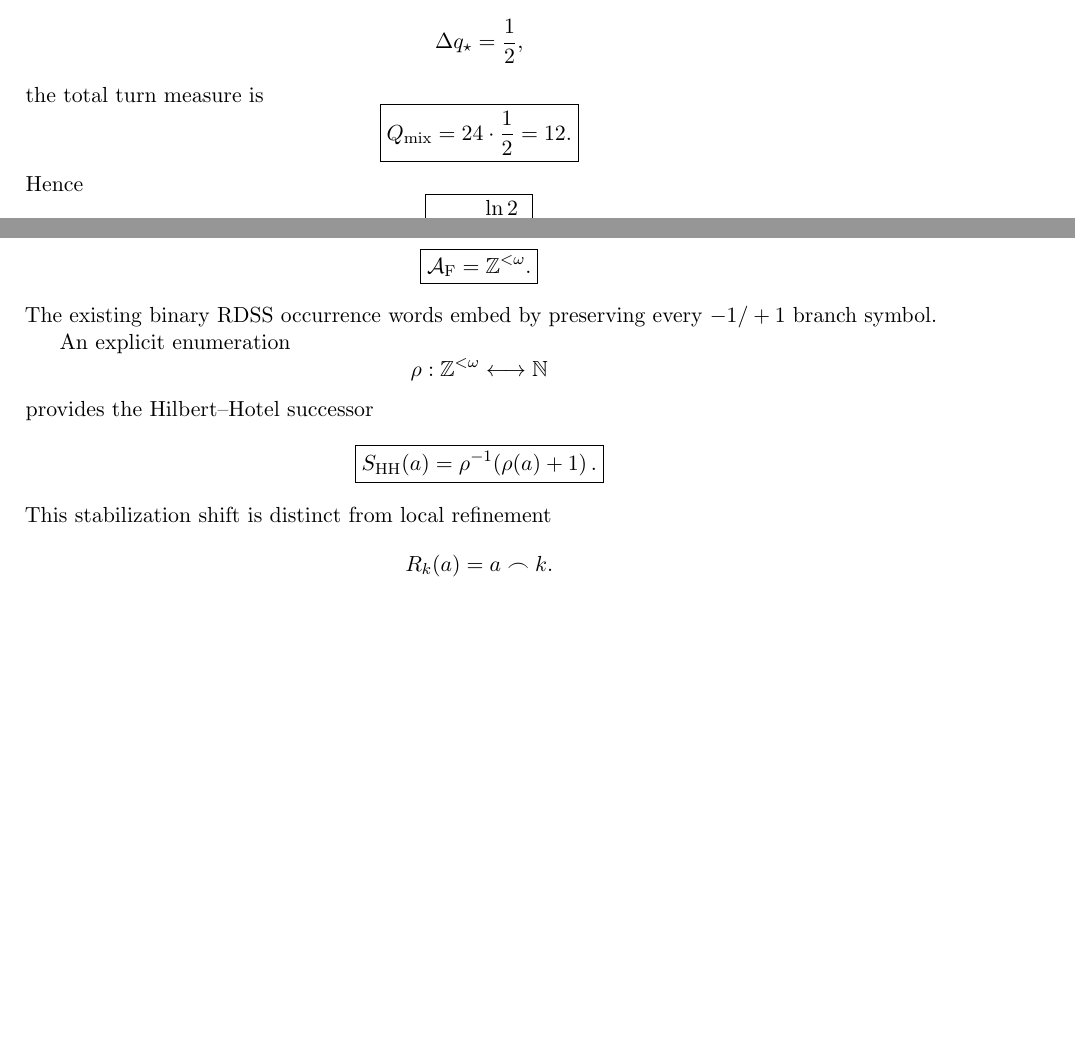
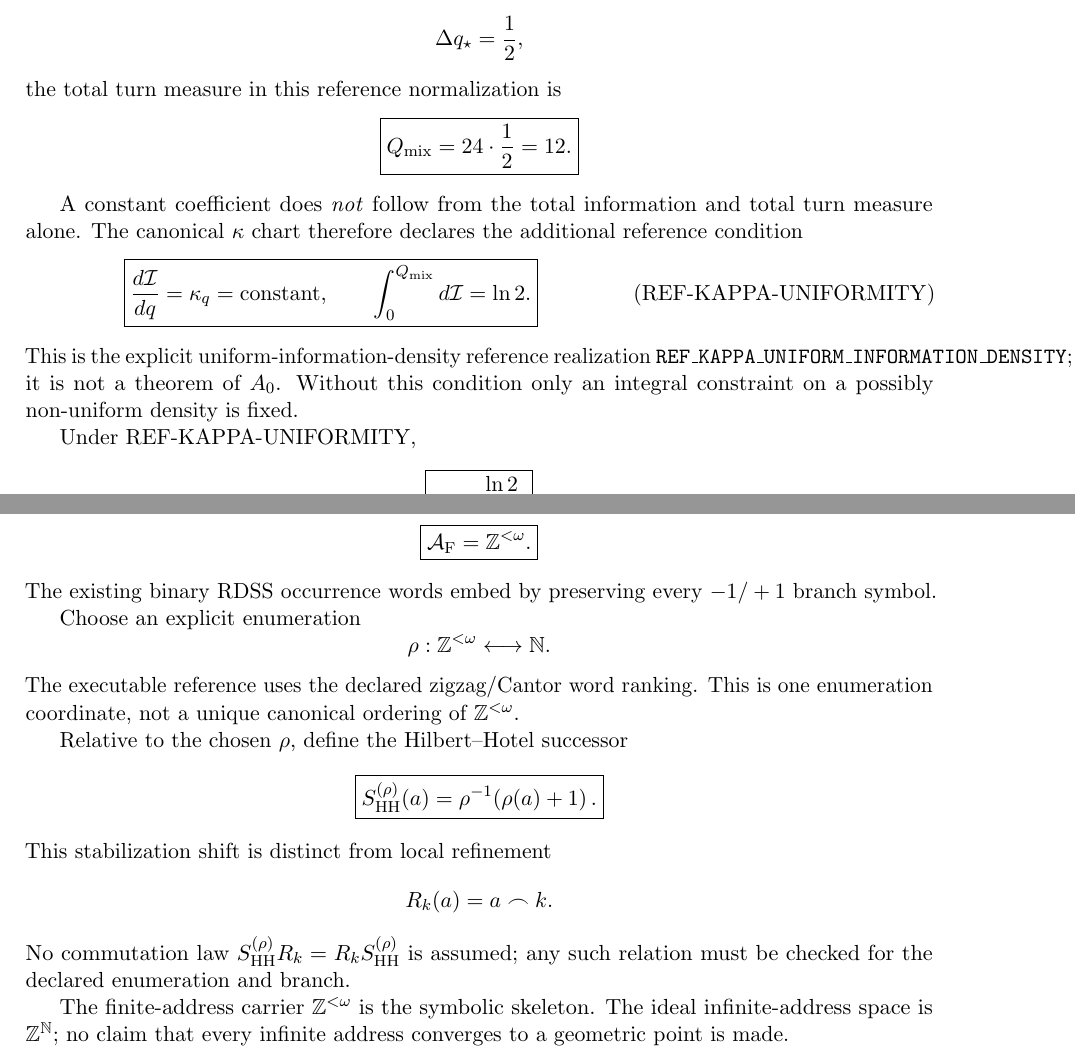
Before and after one commit to AdrianLipa90/Relational-Dynamic-State-Space, a LaTeX paper (monograph/main.tex): two parts of pages 33 and 34 of 44 before the commit and two parts of pages 33 and 34 of 45 after it, joined at a grey line, cut so that both start at the same text, the shorter picture padded with empty space. Compiled offline with pdfLaTeX.

Commit message:
docs: expose metatheory kappa uniformity and OFHM information loss

```diff
--- a/monograph/main.tex
+++ b/monograph/main.tex
@@ -3320,7 +3335,7 @@ With one normalized half-turn per channel,
 \[
 \Delta q_\star=\frac12,
 \]
-the total turn measure is
+the total turn measure in this reference normalization is
 \[
 \boxed{
 Q_{\rm mix}
@@ -3330,7 +3345,24 @@ Q_{\rm mix}
 12.
 }
 \]
-Hence
+
+A constant coefficient does \emph{not} follow from the total information and
+total turn measure alone. The canonical \(\kappa\) chart therefore declares
+the additional reference condition
+\[
+\boxed{
+\frac{d\mathcal I}{dq}=\kappa_q=\text{constant},
+\qquad
+\int_{0}^{Q_{\rm mix}} d\mathcal I=\ln2.
+}
+\tag{REF-KAPPA-UNIFORMITY}
+\]
+This is the explicit uniform-information-density reference realization
+\texttt{REF\_KAPPA\_UNIFORM\_INFORMATION\_DENSITY}; it is not a theorem of
+\(A_0\). Without this condition only an integral constraint on a possibly
+non-uniform density is fixed.
+
+Under REF-KAPPA-UNIFORMITY,
 \[
 \boxed{
 \kappa_q
@@ -3409,14 +3441,18 @@ Finite branch histories therefore live in
 The existing binary RDSS occurrence words embed by preserving every
 \(-1/+1\) branch symbol.
 
-An explicit enumeration
-\[
-\rho:\mathbb Z^{<\omega}\longleftrightarrow\mathbb N
-\]
-provides the Hilbert--Hotel successor
-\[
-\boxed{
-S_{\mathrm{HH}}(a)
+Choose an explicit enumeration
+\[
+\rho:\mathbb Z^{<\omega}\longleftrightarrow\mathbb N.
+\]
+The executable reference uses the declared zigzag/Cantor word ranking. This is
+one enumeration coordinate, not a unique canonical ordering of
+\(\mathbb Z^{<\omega}\).
+
+Relative to the chosen \(\rho\), define the Hilbert--Hotel successor
+\[
+\boxed{
+S_{\mathrm{HH}}^{(\rho)}(a)
 =
 \rho^{-1}\!\left(\rho(a)+1\right).
 }
@@ -3425,6 +3461,15 @@ This stabilization shift is distinct from local refinement
 \[
 R_k(a)=a\frown k.
 \]
+No commutation law
+\(S_{\mathrm{HH}}^{(\rho)}R_k=R_kS_{\mathrm{HH}}^{(\rho)}\)
+is assumed; any such relation must be checked for the declared enumeration
+and branch.
+
+The finite-address carrier \(\mathbb Z^{<\omega}\) is the symbolic
+skeleton. The ideal infinite-address space is \(\mathbb Z^{\mathbb N}\);
+no claim that every infinite address converges to a geometric point is made.
+
 Together, Euler symbolic branching and Hilbert--Hotel countability define the
 symbolic fractal-boundary algebra
 \[
```
Also changed, not shown: monograph/main.tex (51 more changed lines).
